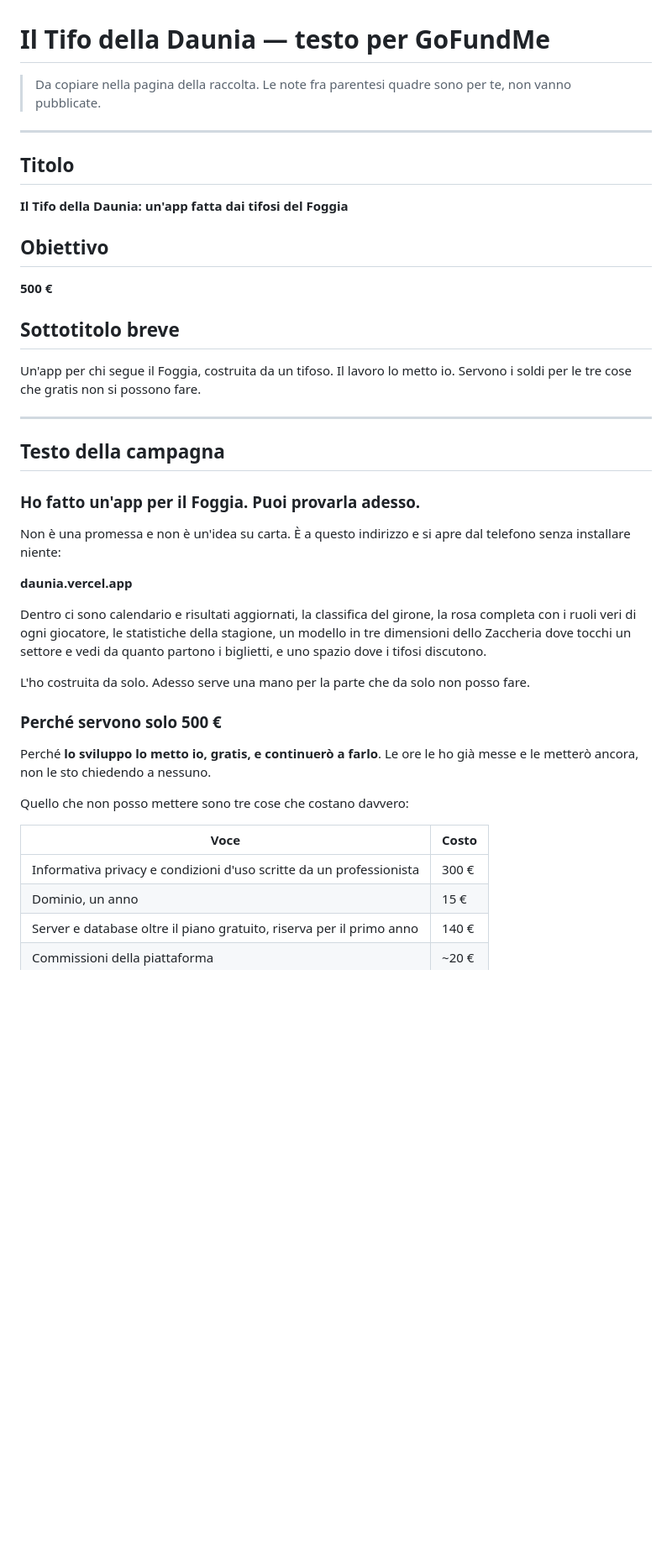
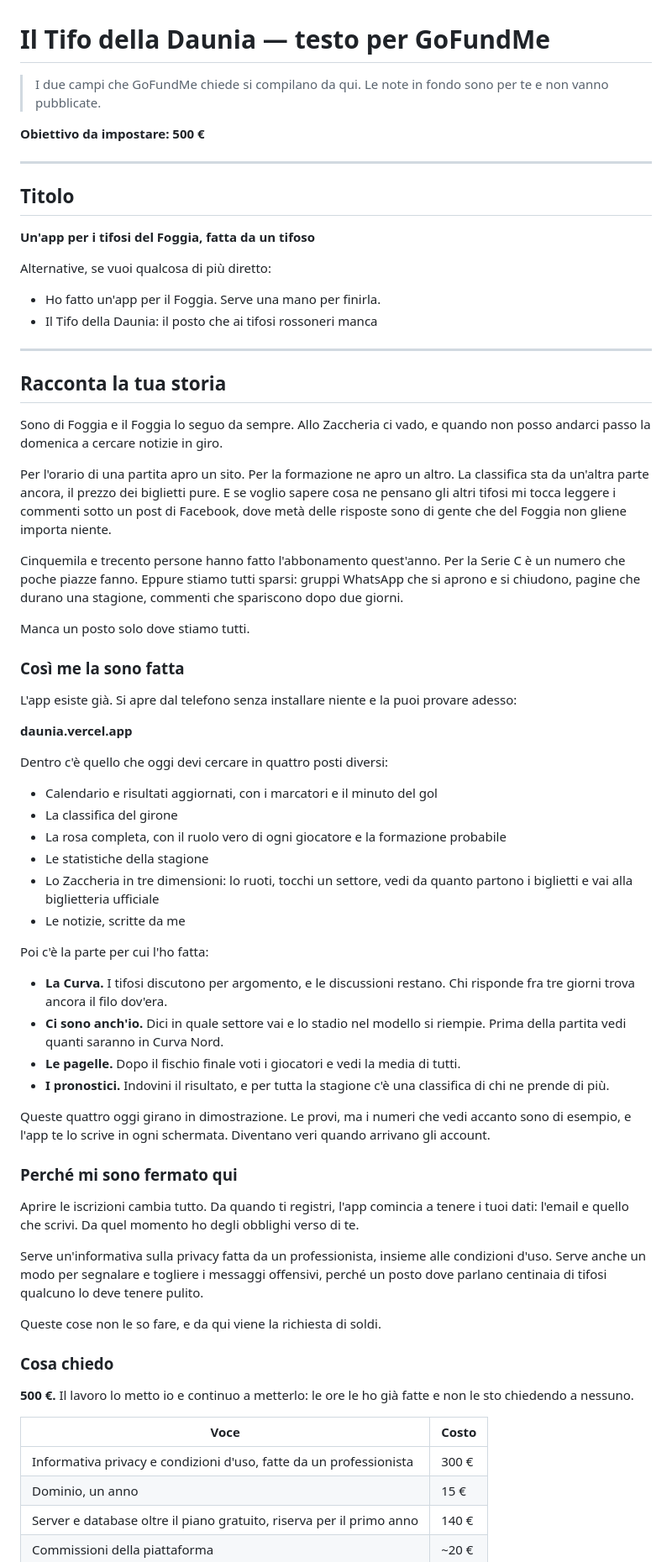
Before and after one commit to artistsuiteapp/daunia-app, a Markdown page: docs/RACCOLTA-FONDI.md, the part around one of its changes. Shown at 84% size. Drawn GitHub-style; blank space fills up the shorter version.

```diff
--- a/docs/RACCOLTA-FONDI.md
+++ b/docs/RACCOLTA-FONDI.md
@@ -1,52 +1,92 @@
 # Il Tifo della Daunia — testo per GoFundMe
 
-> Da copiare nella pagina della raccolta. Le note fra parentesi quadre sono per te,
-> non vanno pubblicate.
+> I due campi che GoFundMe chiede si compilano da qui. Le note in fondo sono per
+> te e non vanno pubblicate.
+
+**Obiettivo da impostare: 500 €**
 
 ---
 
 ## Titolo
 
-**Il Tifo della Daunia: un'app fatta dai tifosi del Foggia**
+**Un'app per i tifosi del Foggia, fatta da un tifoso**
 
-## Obiettivo
-
-**500 €**
-
-## Sottotitolo breve
-
-Un'app per chi segue il Foggia, costruita da un tifoso. Il lavoro lo metto io.
-Servono i soldi per le tre cose che gratis non si possono fare.
+Alternative, se vuoi qualcosa di più diretto:
+- Ho fatto un'app per il Foggia. Serve una mano per finirla.
+- Il Tifo della Daunia: il posto che ai tifosi rossoneri manca
 
 ---
 
-## Testo della campagna
+## Racconta la tua storia
 
-### Ho fatto un'app per il Foggia. Puoi provarla adesso.
+Sono di Foggia e il Foggia lo seguo da sempre. Allo Zaccheria ci vado, e quando
+non posso andarci passo la domenica a cercare notizie in giro.
 
-Non è una promessa e non è un'idea su carta. È a questo indirizzo e si apre dal
-telefono senza installare niente:
+Per l'orario di una partita apro un sito. Per la formazione ne apro un altro. La
+classifica sta da un'altra parte ancora, il prezzo dei biglietti pure. E se
+voglio sapere cosa ne pensano gli altri tifosi mi tocca leggere i commenti sotto
+un post di Facebook, dove metà delle risposte sono di gente che del Foggia non
+gliene importa niente.
+
+Cinquemila e trecento persone hanno fatto l'abbonamento quest'anno. Per la Serie
+C è un numero che poche piazze fanno. Eppure stiamo tutti sparsi: gruppi WhatsApp
+che si aprono e si chiudono, pagine che durano una stagione, commenti che
+spariscono dopo due giorni.
+
+Manca un posto solo dove stiamo tutti.
+
+### Così me la sono fatta
+
+L'app esiste già. Si apre dal telefono senza installare niente e la puoi provare
+adesso:
 
 **daunia.vercel.app**
 
-Dentro ci sono calendario e risultati aggiornati, la classifica del girone, la
-rosa completa con i ruoli veri di ogni giocatore, le statistiche della stagione,
-un modello in tre dimensioni dello Zaccheria dove tocchi un settore e vedi da
-quanto partono i biglietti, e uno spazio dove i tifosi discutono.
+Dentro c'è quello che oggi devi cercare in quattro posti diversi:
 
-L'ho costruita da solo. Adesso serve una mano per la parte che da solo non posso
-fare.
+- Calendario e risultati aggiornati, con i marcatori e il minuto del gol
+- La classifica del girone
+- La rosa completa, con il ruolo vero di ogni giocatore e la formazione probabile
+- Le statistiche della stagione
+- Lo Zaccheria in tre dimensioni: lo ruoti, tocchi un settore, vedi da quanto
+  partono i biglietti e vai alla biglietteria ufficiale
+- Le notizie, scritte da me
 
-### Perché servono solo 500 €
+Poi c'è la parte per cui l'ho fatta:
 
-Perché **lo sviluppo lo metto io, gratis, e continuerò a farlo**. Le ore le ho
-già messe e le metterò ancora, non le sto chiedendo a nessuno.
+- **La Curva.** I tifosi discutono per argomento, e le discussioni restano. Chi
+  risponde fra tre giorni trova ancora il filo dov'era.
+- **Ci sono anch'io.** Dici in quale settore vai e lo stadio nel modello si
+  riempie. Prima della partita vedi quanti saranno in Curva Nord.
+- **Le pagelle.** Dopo il fischio finale voti i giocatori e vedi la media di tutti.
+- **I pronostici.** Indovini il risultato, e per tutta la stagione c'è una
+  classifica di chi ne prende di più.
 
-Quello che non posso mettere sono tre cose che costano davvero:
+Queste quattro oggi girano in dimostrazione. Le provi, ma i numeri che vedi
+accanto sono di esempio, e l'app te lo scrive in ogni schermata. Diventano veri
+quando arrivano gli account.
+
+### Perché mi sono fermato qui
+
+Aprire le iscrizioni cambia tutto. Da quando ti registri, l'app comincia a tenere
+i tuoi dati: l'email e quello che scrivi. Da quel momento ho degli obblighi verso
+di te.
+
+Serve un'informativa sulla privacy fatta da un professionista, insieme alle
+condizioni d'uso. Serve anche un modo per segnalare e togliere i messaggi
+offensivi, perché un posto dove parlano centinaia di tifosi qualcuno lo deve
+tenere pulito.
+
+Queste cose non le so fare, e da qui viene la richiesta di soldi.
+
+### Cosa chiedo
+
+**500 €.** Il lavoro lo metto io e continuo a metterlo: le ore le ho già fatte e
+non le sto chiedendo a nessuno.
 
 | Voce | Costo |
 |---|---|
-| Informativa privacy e condizioni d'uso scritte da un professionista | 300 € |
+| Informativa privacy e condizioni d'uso, fatte da un professionista | 300 € |
 | Dominio, un anno | 15 € |
 | Server e database oltre il piano gratuito, riserva per il primo anno | 140 € |
 | Commissioni della piattaforma | ~20 € |
```
Also changed, not shown: other parts of docs/RACCOLTA-FONDI.md (+12 -81 lines).
